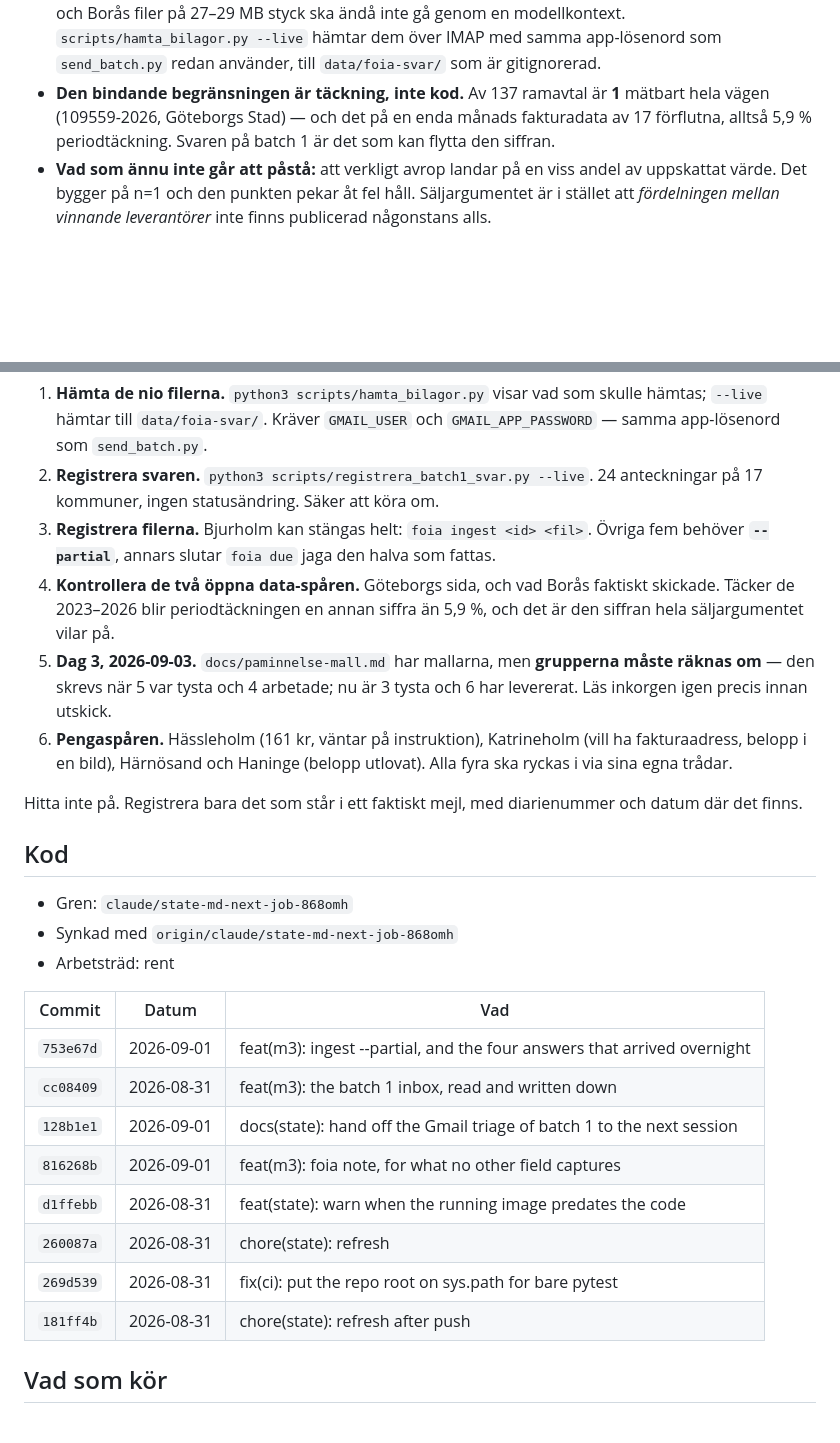
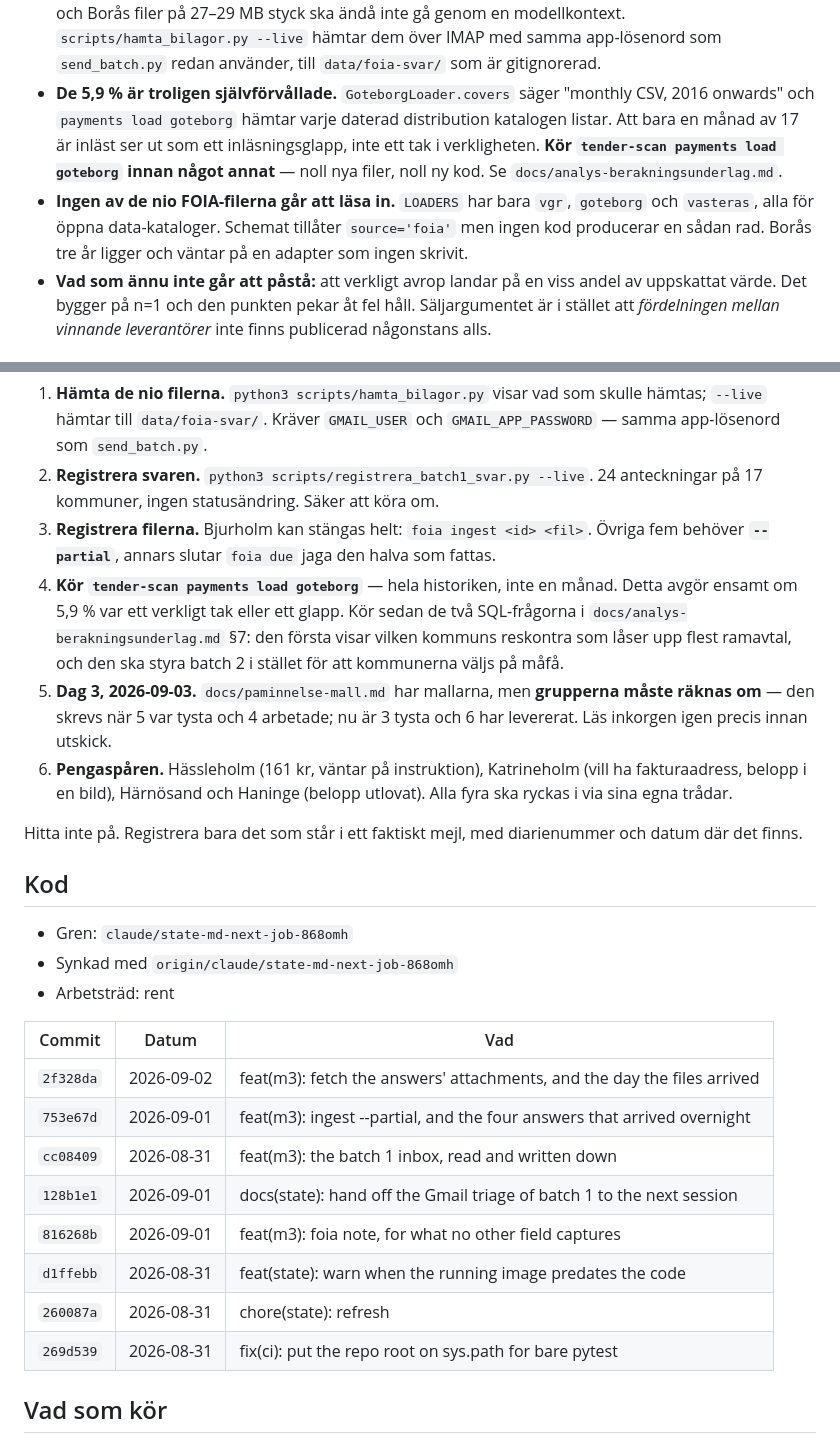
Before and after one commit to madlad-code/tender-scan, a Markdown page: STATE.md, 2 parts joined by grey strips. Drawn GitHub-style; blank space fills up the shorter version.

```diff
--- a/STATE.md
+++ b/STATE.md
@@ -27,10 +27,16 @@ _Den här delen skrivs aldrig över av generatorn. Håll den kort och ärlig._
   inte gå genom en modellkontext. `scripts/hamta_bilagor.py --live` hämtar dem
   över IMAP med samma app-lösenord som `send_batch.py` redan använder, till
   `data/foia-svar/` som är gitignorerad.
-- **Den bindande begränsningen är täckning, inte kod.** Av 137 ramavtal är
-  **1** mätbart hela vägen (109559-2026, Göteborgs Stad) — och det på en enda
-  månads fakturadata av 17 förflutna, alltså 5,9 % periodtäckning. Svaren på
-  batch 1 är det som kan flytta den siffran.
+- **De 5,9 % är troligen självförvållade.** `GoteborgLoader.covers` säger
+  "monthly CSV, 2016 onwards" och `payments load goteborg` hämtar varje daterad
+  distribution katalogen listar. Att bara en månad av 17 är inläst ser ut som
+  ett inläsningsglapp, inte ett tak i verkligheten. **Kör
+  `tender-scan payments load goteborg` innan något annat** — noll nya filer,
+  noll ny kod. Se `docs/analys-berakningsunderlag.md`.
+- **Ingen av de nio FOIA-filerna går att läsa in.** `LOADERS` har bara `vgr`,
+  `goteborg` och `vasteras`, alla för öppna data-kataloger. Schemat tillåter
+  `source='foia'` men ingen kod producerar en sådan rad. Borås tre år ligger
+  och väntar på en adapter som ingen skrivit.
 - **Vad som ännu inte går att påstå:** att verkligt avrop landar på en viss
   andel av uppskattat värde. Det bygger på n=1 och den punkten pekar åt fel
   håll. Säljargumentet är i stället att *fördelningen mellan vinnande
@@ -132,9 +140,11 @@ På maskinen som har databasen, i den ordningen:
 3. **Registrera filerna.** Bjurholm kan stängas helt:
    `foia ingest <id> <fil>`. Övriga fem behöver **`--partial`**, annars slutar
    `foia due` jaga den halva som fattas.
-4. **Kontrollera de två öppna data-spåren.** Göteborgs sida, och vad Borås
-   faktiskt skickade. Täcker de 2023–2026 blir periodtäckningen en annan
-   siffra än 5,9 %, och det är den siffran hela säljargumentet vilar på.
+4. **Kör `tender-scan payments load goteborg`** — hela historiken, inte en
+   månad. Detta avgör ensamt om 5,9 % var ett verkligt tak eller ett glapp.
+   Kör sedan de två SQL-frågorna i `docs/analys-berakningsunderlag.md` §7:
+   den första visar vilken kommuns reskontra som låser upp flest ramavtal, och
+   den ska styra batch 2 i stället för att kommunerna väljs på måfå.
 5. **Dag 3, 2026-09-03.** `docs/paminnelse-mall.md` har mallarna, men
    **grupperna måste räknas om** — den skrevs när 5 var tysta och 4 arbetade;
    nu är 3 tysta och 6 har levererat. Läs inkorgen igen precis innan utskick.
@@ -144,7 +154,6 @@ På maskinen som har databasen, i den ordningen:
 
 Hitta inte på. Registrera bara det som står i ett faktiskt mejl, med
 diarienummer och datum där det finns.
-
 <!-- MANUELLT:SLUT -->
 
 ## Kod
@@ -155,6 +164,7 @@ diarienummer och datum där det finns.
 
 | Commit | Datum | Vad |
 | --- | --- | --- |
+| `2f328da` | 2026-09-02 | feat(m3): fetch the answers' attachments, and the day the files arrived |
 | `753e67d` | 2026-09-01 | feat(m3): ingest --partial, and the four answers that arrived overnight |
 | `cc08409` | 2026-08-31 | feat(m3): the batch 1 inbox, read and written down |
 | `128b1e1` | 2026-09-01 | docs(state): hand off the Gmail triage of batch 1 to the next session |
@@ -162,7 +172,6 @@ diarienummer och datum där det finns.
 | `d1ffebb` | 2026-08-31 | feat(state): warn when the running image predates the code |
 | `260087a` | 2026-08-31 | chore(state): refresh |
 | `269d539` | 2026-08-31 | fix(ci): put the repo root on sys.path for bare pytest |
-| `181ff4b` | 2026-08-31 | chore(state): refresh after push |
 
 ## Vad som kör
 
```
Also changed, not shown: other parts of STATE.md (+5 -3 lines), docs/analys-berakningsunderlag.md (added, +214 -0 lines).
